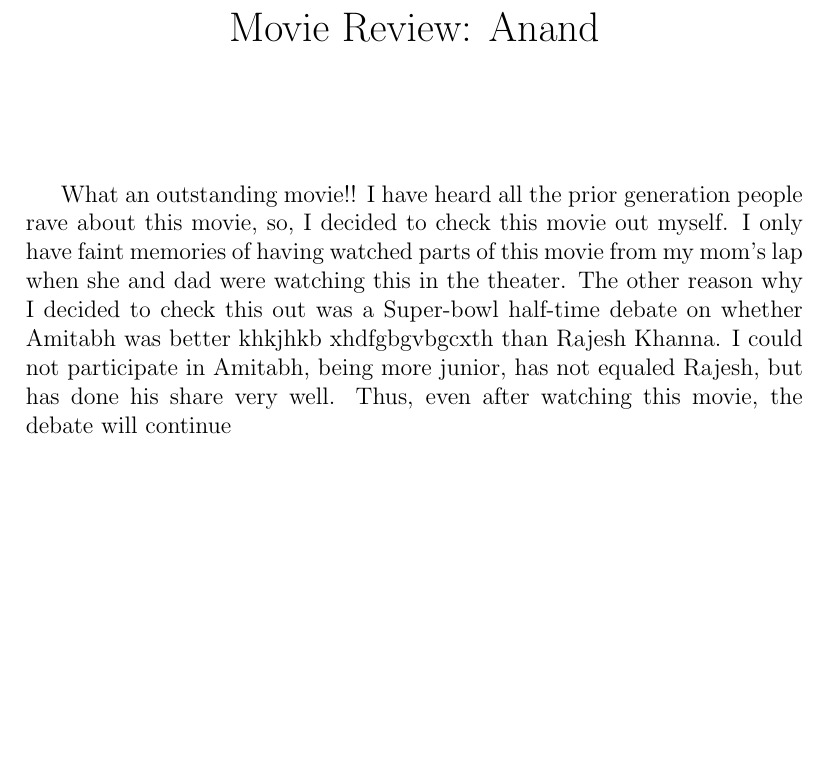
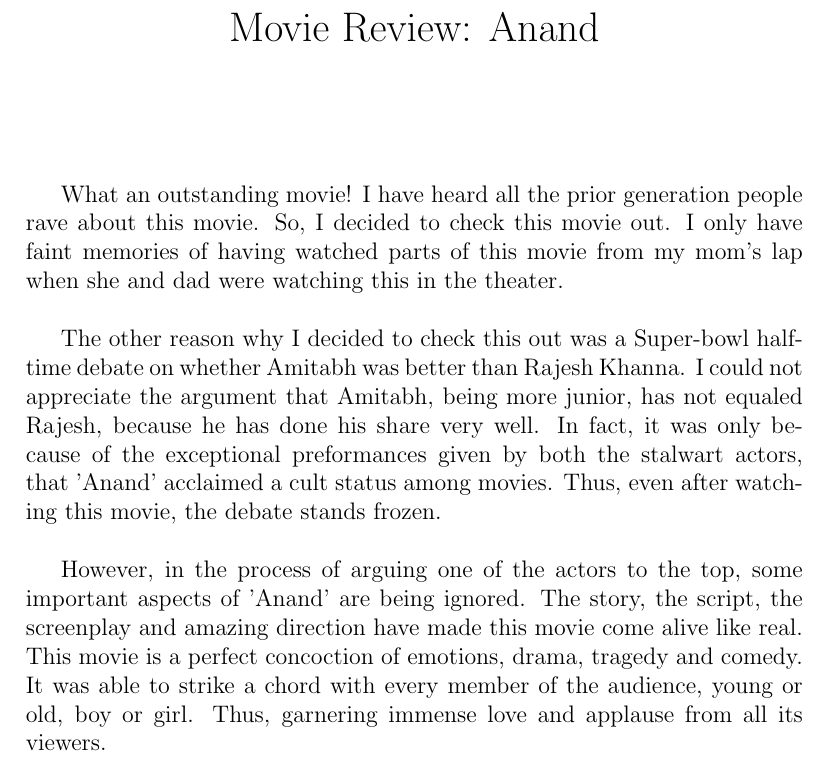
Before and after one commit to tenzinsonam/cs251, a LaTeX document (Anand.tex): part of the page, cut so that both start at the same text, the shorter picture padded with empty space. Compiled offline with pdfLaTeX.

Commit message:
Updated Anand.tex, added a paragraph to the review

```diff
--- a/Anand.tex
+++ b/Anand.tex
@@ -8,12 +8,10 @@
 \begin{document}
 \maketitle
 
-What an outstanding movie!! I have heard all the prior generation people rave about this movie, so, I decided to check this movie out myself. I only have faint memories of having watched parts of this movie from my mom's lap when she and dad were watching this
-in the theater. The other reason why I decided to check this out was a Super-bowl half-time debate on whether Amitabh was better
-khkjhkb
-xhdfgbgvbgcxth
-than Rajesh Khanna. I could not participate in  Amitabh, being more junior, has not equaled Rajesh, but has done his share very well. Thus, even after watching this movie, the debate will continue \par
+What an outstanding movie! I have heard all the prior generation people rave about this movie. So, I decided to check this movie out. I only have faint memories of having watched parts of this movie from my mom's lap when she and dad were watching this in the theater.\\
 
+The other reason why I decided to check this out was a Super-bowl half-time debate on whether Amitabh was better than Rajesh Khanna. I could not appreciate the argument that Amitabh, being more junior, has not equaled Rajesh, because he has done his share very well. In fact, it was only because of the exceptional preformances given by both the stalwart actors, that 'Anand' acclaimed a cult status among movies. Thus, even after watching this movie, the debate stands frozen.\\
 
+However, in the process of arguing one of the actors to the top, some important aspects of 'Anand' are being ignored. The story, the script, the screenplay and amazing direction have made this movie come alive like real. This movie is a perfect concoction of emotions, drama, tragedy and comedy. It was able to strike a chord with every member of the audience, young or old, boy or girl. Thus, garnering immense love and applause from all its viewers.\\
 
 \end{document}
```
